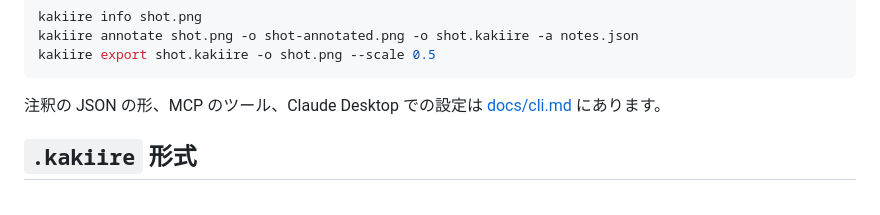
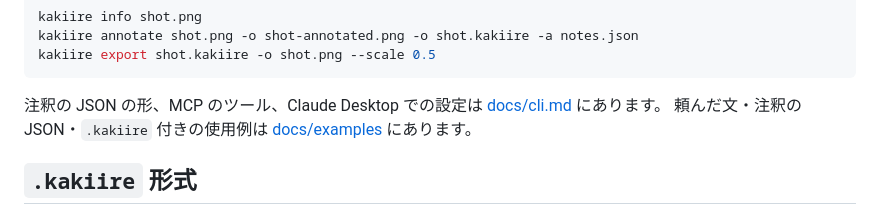
Before and after one commit to sumihiro3/kakiire, a Markdown page: README.ja.md, the part around the change. Rendered like a GitHub page.

````diff
--- a/README.ja.md
+++ b/README.ja.md
@@ -175,6 +175,7 @@ kakiire export shot.kakiire -o shot.png --scale 0.5
 ```
 
 注釈の JSON の形、MCP のツール、Claude Desktop での設定は [docs/cli.md](docs/cli.md) にあります。
+頼んだ文・注釈の JSON・`.kakiire` 付きの使用例は [docs/examples](docs/examples/README.md) にあります。
 
 ## `.kakiire` 形式
 
````
Also changed, not shown: README.md (+1 -0 lines), docs/cli.md (+1 -1 lines), docs/examples/README.md (added, +11 -0 lines), docs/examples/news-mosaic/after.png (added), docs/examples/news-mosaic/before.png (added), 6 other files.
